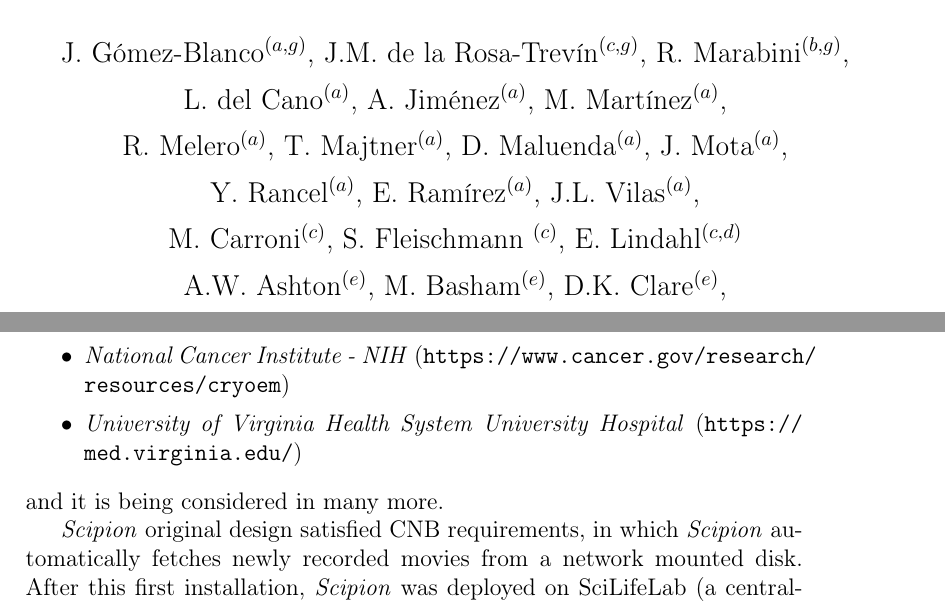
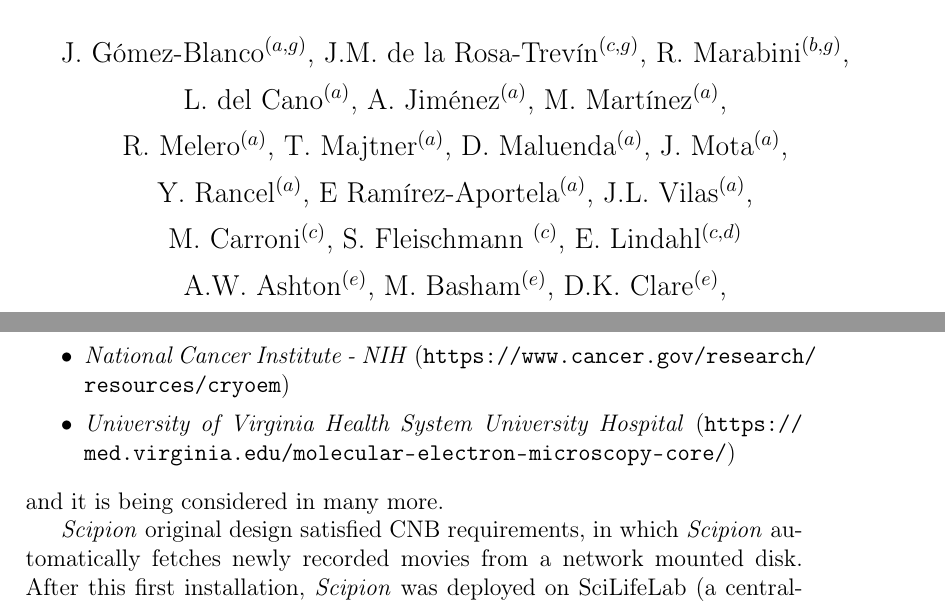
Before and after one commit to rmarabini/scipionbox, a LaTeX paper (scipionbox.tex, which reads 3.workflow.tex): two parts of pages 1 and 8 of 21, joined at a grey line, cut so that both start at the same text. Compiled offline with pdfLaTeX.

Commit message:
last minute changes

```diff
--- a/3.workflow.tex
+++ b/3.workflow.tex
@@ -13,7 +13,7 @@
  \item \emph{CNB CryoEM Service} (\url{http://www.cnb.csic.es/index.php/en/research/core-facilities/microscopia-crioelectronica})
  \item \emph{Molecular Microscopy Consortium - NIH} (\url{https://www.niehs.nih.gov/research/atniehs/facilities/mmc/index.cfm})
  \item \emph{National Cancer Institute - NIH} (\url{https://www.cancer.gov/research/resources/cryoem})
- \item \emph{University of Virginia Health System University Hospital} (\url{https://med.virginia.edu/})
+ \item \emph{University of Virginia Health System University Hospital} (\url{https://med.virginia.edu/molecular-electron-microscopy-core/})
 
 \end{itemize}
 and it is being considered in many more.
--- a/scipionbox.tex
+++ b/scipionbox.tex
@@ -103,7 +103,7 @@
 D. Maluenda$^{(a)}$,
 J. Mota$^{(a)}$,\\
 Y. Rancel$^{(a)}$,
-E. Ram\'{i}rez$^{(a)}$,
+E Ramírez-Aportela$^{(a)}$,
 J.L. Vilas$^{(a)}$,\\
 M. Carroni$^{(c)}$,
 S. Fleischmann $^{(c)}$,
```
